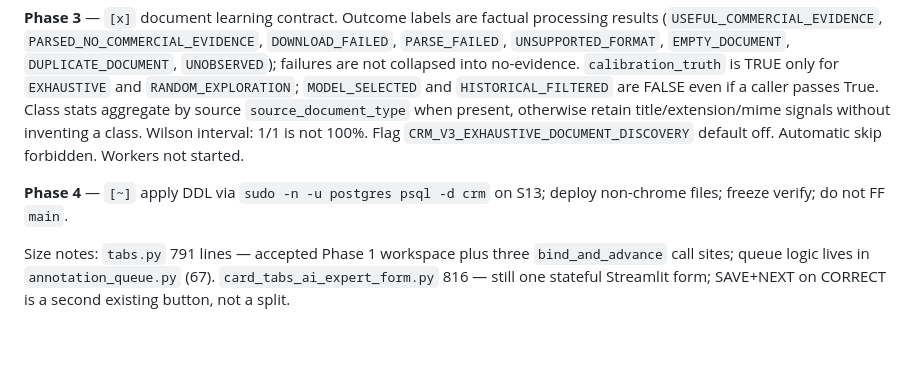
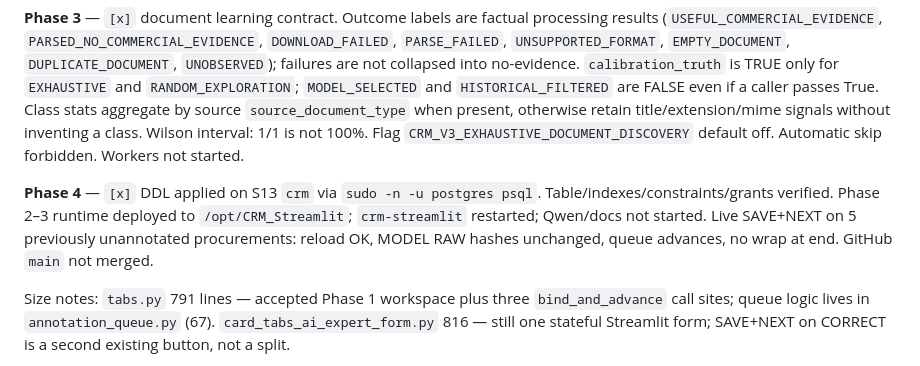
Before and after one commit to wanga1712/construction-opportunity-intelligence, a Markdown page: crm_streamlit/docs/REFACTORING_PLAN.md, the part around the change. Drawn GitHub-style; blank space fills up the shorter version.

Commit message:
docs: record Phase 4 document-observation DDL and SAVE+NEXT deploy.
Keep GitHub main untouched after the S13 runtime deploy.

Co-authored-by: Cursor <cursoragent@cursor.com>

```diff
--- a/crm_streamlit/docs/REFACTORING_PLAN.md
+++ b/crm_streamlit/docs/REFACTORING_PLAN.md
@@ -21,7 +21,7 @@
 
 **Phase 3** — `[x]` document learning contract. Outcome labels are factual processing results (`USEFUL_COMMERCIAL_EVIDENCE`, `PARSED_NO_COMMERCIAL_EVIDENCE`, `DOWNLOAD_FAILED`, `PARSE_FAILED`, `UNSUPPORTED_FORMAT`, `EMPTY_DOCUMENT`, `DUPLICATE_DOCUMENT`, `UNOBSERVED`); failures are not collapsed into no-evidence. `calibration_truth` is TRUE only for `EXHAUSTIVE` and `RANDOM_EXPLORATION`; `MODEL_SELECTED` and `HISTORICAL_FILTERED` are FALSE even if a caller passes True. Class stats aggregate by source `source_document_type` when present, otherwise retain title/extension/mime signals without inventing a class. Wilson interval: 1/1 is not 100%. Flag `CRM_V3_EXHAUSTIVE_DOCUMENT_DISCOVERY` default off. Automatic skip forbidden. Workers not started.
 
-**Phase 4** — `[~]` apply DDL via `sudo -n -u postgres psql -d crm` on S13; deploy non-chrome files; freeze verify; do not FF `main`.
+**Phase 4** — `[x]` DDL applied on S13 `crm` via `sudo -n -u postgres psql`. Table/indexes/constraints/grants verified. Phase 2–3 runtime deployed to `/opt/CRM_Streamlit`; `crm-streamlit` restarted; Qwen/docs not started. Live SAVE+NEXT on 5 previously unannotated procurements: reload OK, MODEL RAW hashes unchanged, queue advances, no wrap at end. GitHub `main` not merged.
 
 Size notes: `tabs.py` 791 lines — accepted Phase 1 workspace plus three `bind_and_advance` call sites; queue logic lives in `annotation_queue.py` (67). `card_tabs_ai_expert_form.py` 816 — still one stateful Streamlit form; SAVE+NEXT on CORRECT is a second existing button, not a split.
 
```
